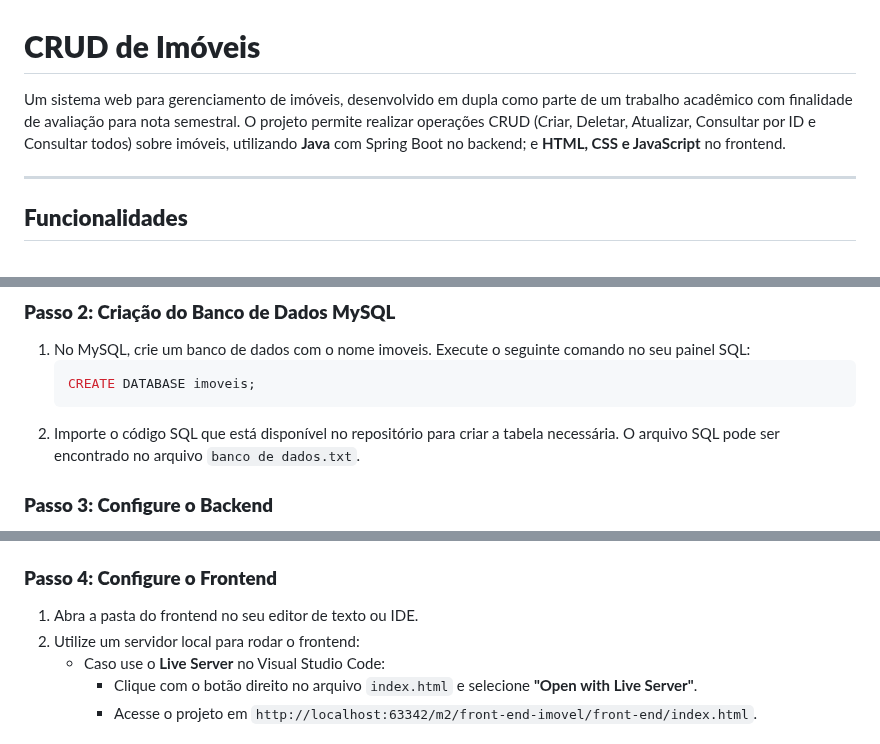
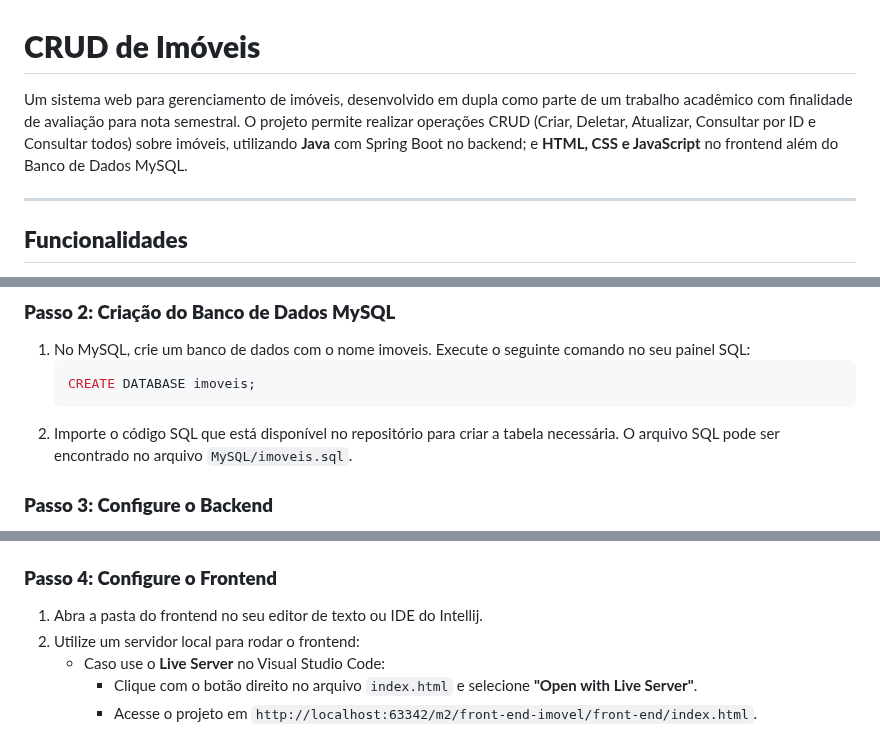
Before and after one commit to Diego251Fagundes/crud-imoveis, a Markdown page: README.md, 3 parts joined by grey strips. Drawn GitHub-style.

````diff
--- a/README.md
+++ b/README.md
@@ -1,6 +1,6 @@
 # **CRUD de Imóveis**
 
-Um sistema web para gerenciamento de imóveis, desenvolvido em dupla como parte de um trabalho acadêmico com finalidade de avaliação para nota semestral. O projeto permite realizar operações CRUD (Criar, Deletar, Atualizar, Consultar por ID e Consultar todos) sobre imóveis, utilizando **Java** com Spring Boot no backend; e **HTML, CSS e JavaScript** no frontend.
+Um sistema web para gerenciamento de imóveis, desenvolvido em dupla como parte de um trabalho acadêmico com finalidade de avaliação para nota semestral. O projeto permite realizar operações CRUD (Criar, Deletar, Atualizar, Consultar por ID e Consultar todos) sobre imóveis, utilizando **Java** com Spring Boot no backend; e **HTML, CSS e JavaScript** no frontend além do Banco de Dados MySQL.
 
 ---
 
@@ -44,7 +44,7 @@ git clone https://github.com/Diego251Fagundes/crud-imoveis.git
    ```sql
    CREATE DATABASE imoveis;
    ```
-2. Importe o código SQL que está disponível no repositório para criar a tabela necessária. O arquivo SQL pode ser encontrado no arquivo `banco de dados.txt`.
+2. Importe o código SQL que está disponível no repositório para criar a tabela necessária. O arquivo SQL pode ser encontrado no arquivo `MySQL/imoveis.sql`.
 
 
 ### **Passo 3: Configure o Backend**
@@ -63,7 +63,7 @@ git clone https://github.com/Diego251Fagundes/crud-imoveis.git
    - O servidor será iniciado e estará disponível em `http://localhost:8080`.
 
 ### **Passo 4: Configure o Frontend**
-1. Abra a pasta do frontend no seu editor de texto ou IDE.
+1. Abra a pasta do frontend no seu editor de texto ou IDE do Intellij.
 2. Utilize um servidor local para rodar o frontend:
    - Caso use o **Live Server** no Visual Studio Code:
      - Clique com o botão direito no arquivo `index.html` e selecione **"Open with Live Server"**.
````
Also changed, not shown: other parts of README.md (+1 -1 lines).
